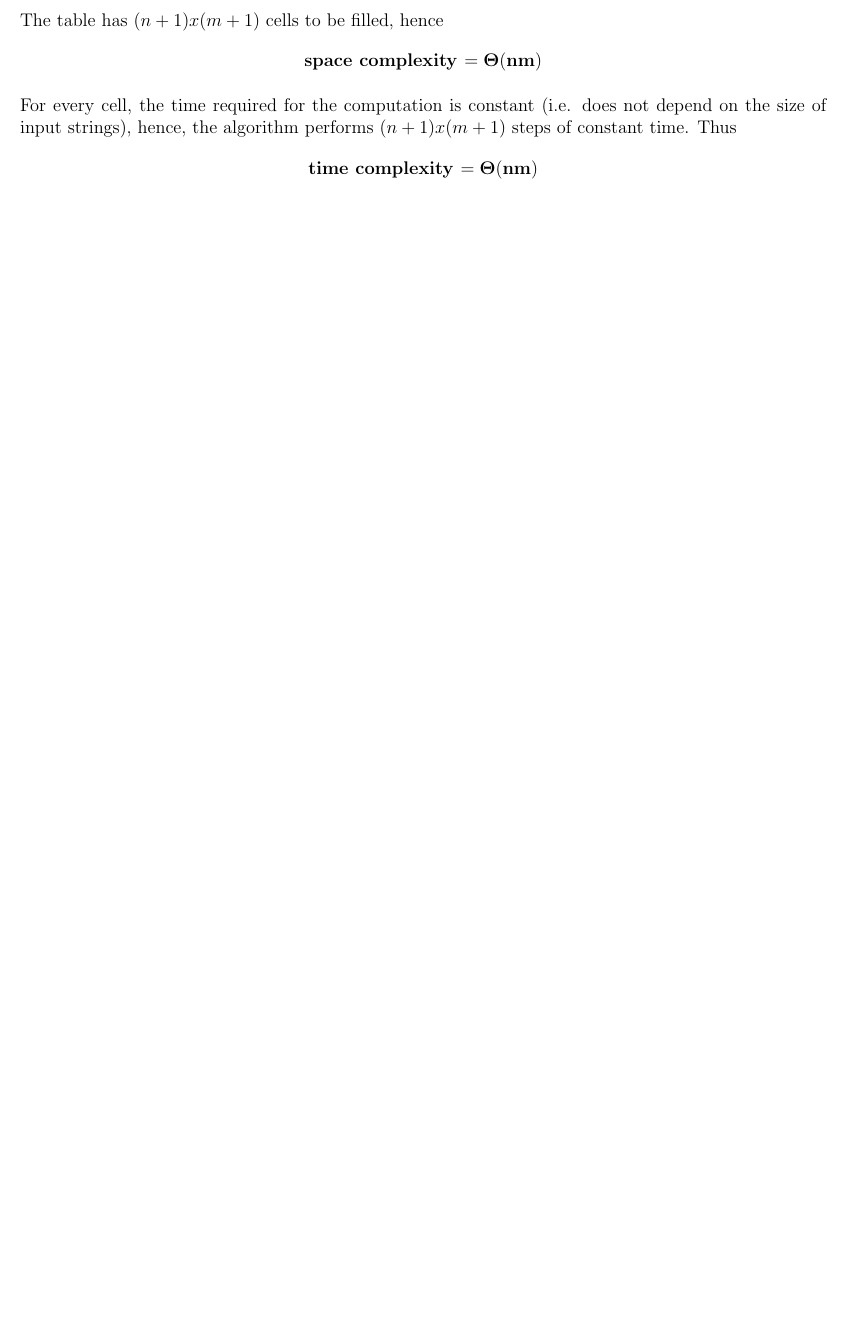
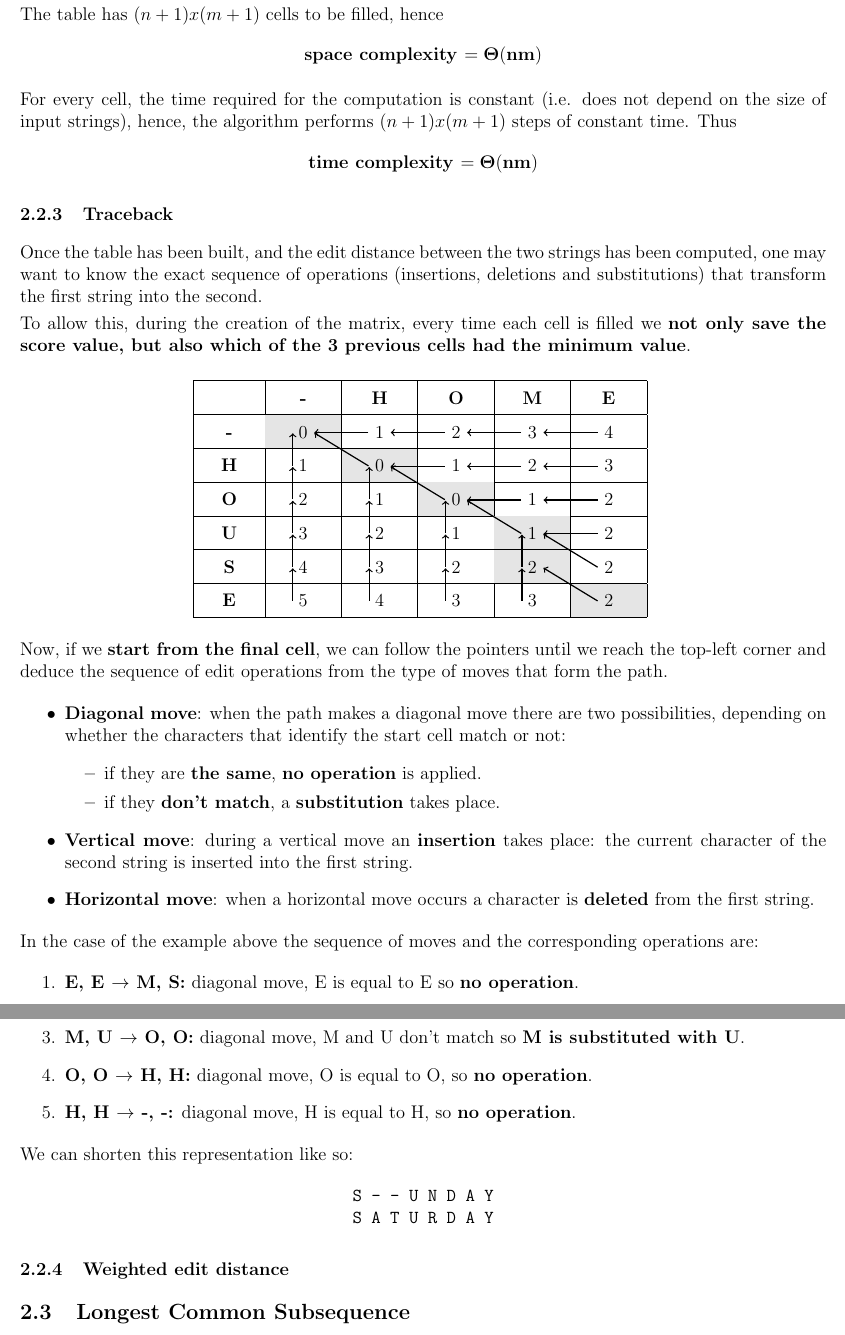
Before and after one commit to albertomosconi/notes, a LaTeX document (bioinformatics algorithms/main.tex): part of page 8 of 8 before the commit and two parts of pages 8 and 9 of 11 after it, the two joined at a grey line, cut so that both start at the same text, the shorter picture padded with empty space. Compiled offline with pdfLaTeX.

Commit message:
add section on edit distance traceback

```diff
--- a/bioinformatics algorithms/main.tex
+++ b/bioinformatics algorithms/main.tex
@@ -3,6 +3,9 @@
 \usepackage[margin=15mm, includefoot]{geometry}
 
 \usepackage{eurosym}
+\usepackage{colortbl}
+\usepackage{tikz}
+\usetikzlibrary{tikzmark}
 
 \usepackage{titlesec}
 \titleformat{\section}
@@ -281,3 +283,97 @@ $$
 \mbox{\textbf{time complexity }} \mathbf{= \Theta(nm)}
 $$
 
+\subsubsection{Traceback}
+
+Once the table has been built, and the edit distance between the two strings has been computed, one may want to know the exact sequence of operations (insertions, deletions and substitutions) that transform the first string into the second.
+
+To allow this, during the creation of the matrix, every time each cell is filled we \textbf{not only save the score value, but also which of the 3 previous cells had the minimum value}.
+
+\newcommand{\tabel}[2]
+{\tikzmark{#2l} #1 \tikzmark{#2r}}
+\newcommand{\tabln}[2]
+{\draw [->]({pic cs:#1l}) to ({pic cs:#2r});}
+\begin{center}
+\begin{tabular}{|c|c|c|c|c|c|}
+\hline
+& \textbf{-} & \textbf{H} & \textbf{O} & \textbf{M} & \textbf{E} \\
+\hline
+\textbf{-} & \cellcolor[gray]{0.9}\tabel{0}{0} & \tabel{1}{1} & \tabel{2}{2} & \tabel{3}{3} & \tabel{4}{4} \\
+\hline
+\textbf{H} & \tabel{1}{5} & \cellcolor[gray]{0.9}\tabel{0}{6} & \tabel{1}{7} & \tabel{2}{8} & \tabel{3}{9} \\
+\hline
+\textbf{O} & \tabel{2}{10} & \tabel{1}{11} & \cellcolor[gray]{0.9}\tabel{0}{12} & \tabel{1}{13} & \tabel{2}{14} \\
+\hline
+\textbf{U} & \tabel{3}{15} & \tabel{2}{16} & \tabel{1}{17} & \cellcolor[gray]{0.9}\tabel{1}{18} & \tabel{2}{19} \\
+\hline
+\textbf{S} & \tabel{4}{20} & \tabel{3}{21} & \tabel{2}{22} & \cellcolor[gray]{0.9}\tabel{2}{23} & \tabel{2}{24} \\
+\hline
+\textbf{E} & \tabel{5}{25} & \tabel{4}{26} & \tabel{3}{27} & \tabel{3}{28} & \cellcolor[gray]{0.9}\tabel{2}{29} \\
+\hline
+\end{tabular}
+\begin{tikzpicture}[overlay, remember picture, shorten >=.5pt, shorten <=.5pt, transform canvas={yshift=.25\baselineskip}, thick]
+	\tabln{1}{0}
+	\tabln{2}{1}
+	\tabln{3}{2}
+	\tabln{4}{3}
+	\draw [->]({pic cs:5l}) to ({pic cs:0l});
+	\draw [->]({pic cs:10l}) to ({pic cs:5l});
+	\draw [->]({pic cs:15l}) to ({pic cs:10l});
+	\draw [->]({pic cs:20l}) to ({pic cs:15l});
+	\draw [->]({pic cs:25l}) to ({pic cs:20l});
+	\draw [->]({pic cs:11l}) to ({pic cs:6l});
+	\tabln{7}{6}
+	\tabln{8}{7}
+	\tabln{9}{8}
+	\tabln{12}{6}
+	\draw [->]({pic cs:16l}) to ({pic cs:11l});
+	\draw [->]({pic cs:21l}) to ({pic cs:16l});
+	\draw [->]({pic cs:26l}) to ({pic cs:21l});
+	\tabln{6}{0}
+	\tabln{13}{12}
+	\tabln{14}{13}
+	\tabln{18}{12}
+	\draw [->]({pic cs:17l}) to ({pic cs:12l});
+	\tabln{24}{18}
+	\tabln{19}{18}
+	\draw [->]({pic cs:22l}) to ({pic cs:17l});
+	\draw [->]({pic cs:23l}) to ({pic cs:18l});
+	\draw [->]({pic cs:27l}) to ({pic cs:22l});
+	\draw [->]({pic cs:28l}) to ({pic cs:23l});
+	\tabln{29}{23}
+\end{tikzpicture}
+\end{center}
+
+Now, if we \textbf{start from the final cell}, we can follow the pointers until we reach the top-left corner and deduce the sequence of edit operations from the type of moves that form the path.
+\begin{itemize}
+\item \textbf{Diagonal move}: when the path makes a diagonal move there are two possibilities, depending on whether the characters that identify the start cell match or not:
+	\begin{itemize}
+	\item if they are \textbf{the same}, \textbf{no operation} is applied.
+	\item if they \textbf{don't match}, a \textbf{substitution} takes place.
+	\end{itemize}
+\item \textbf{Vertical move}: during a vertical move an \textbf{insertion} takes place: the current character of the second string is inserted into the first string.
+\item \textbf{Horizontal move}: when a horizontal move occurs a character is \textbf{deleted} from the first string.
+\end{itemize}
+
+In the case of the example above the sequence of moves and the corresponding operations are:
+\begin{enumerate}
+\item \textbf{E, E $\rightarrow$ M, S:} diagonal move, E is equal to E so \textbf{no operation}.
+\item \textbf{M, S $\rightarrow$ M, U:} vertical move, M and S don't match so \textbf{S is inserted in the first string}.
+\item \textbf{M, U $\rightarrow$ O, O:} diagonal move, M and U don't match so \textbf{M is substituted with U}.
+\item \textbf{O, O $\rightarrow$ H, H:} diagonal move, O is equal to O, so \textbf{no operation}.
+\item \textbf{H, H $\rightarrow$ -, -:} diagonal move, H is equal to H, so \textbf{no operation}.
+\end{enumerate}
+
+We can shorten this representation like so:
+\begin{center}
+\tt
+S - - U N D A Y \\
+S A T U R D A Y
+\end{center}
+
+\subsubsection{Weighted edit distance}
+
+\subsection{Longest Common Subsequence}
+
+
+\section{Alignment}
```
Also changed, not shown: bioinformatics algorithms/main.pdf, bioinformatics algorithms/main.tex (41 more changed lines).
